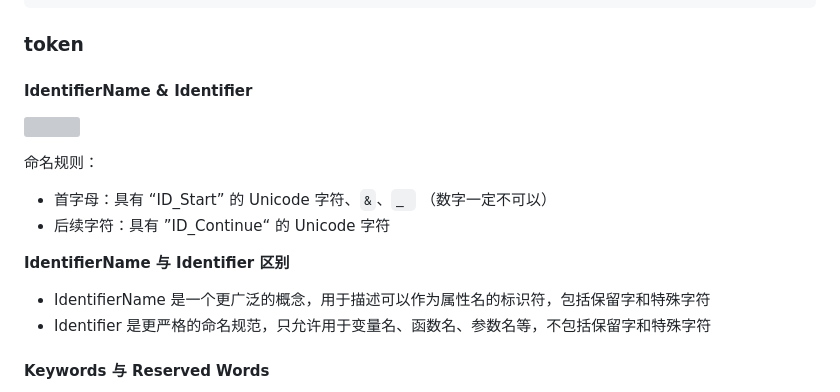
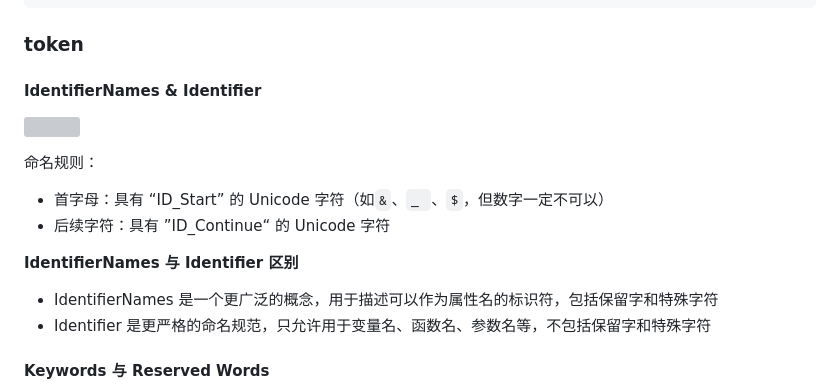
Before and after one commit to WangChiech/learn-JavaScript, a Markdown page: doc/词法文法.md, the part around one of its changes. Drawn GitHub-style; grey boxes are pictures that could not be loaded.

Commit message:
update 词法文法

```diff
--- a/doc/词法文法.md
+++ b/doc/词法文法.md
@@ -83,16 +83,16 @@ Unicode 格式控制字符（Cf类），用于影响文本布局、文本处理
 
 ### token
 
-#### IdentifierName & Identifier
+#### IdentifierNames & Identifier
 
 ![](https://cdn.jsdelivr.net/gh/wangchiech/image_store/img/202308301946615.png)
 
 命名规则：
-- 首字母：具有 “ID_Start” 的 Unicode 字符、`&`、`_ ` （数字一定不可以）
+- 首字母：具有 “ID_Start” 的 Unicode 字符（如`&`、`_ `、`$`，但数字一定不可以）
 - 后续字符：具有 ”ID_Continue“ 的 Unicode 字符
 
-**IdentifierName 与 Identifier 区别**
-- IdentifierName 是一个更广泛的概念，用于描述可以作为属性名的标识符，包括保留字和特殊字符
+**IdentifierNames 与 Identifier 区别**
+- IdentifierNames 是一个更广泛的概念，用于描述可以作为属性名的标识符，包括保留字和特殊字符
 - Identifier 是更严格的命名规范，只允许用于变量名、函数名、参数名等，不包括保留字和特殊字符
 
 #### Keywords 与 Reserved Words
```
Also changed, not shown: other parts of doc/词法文法.md (+1 -1 lines).
